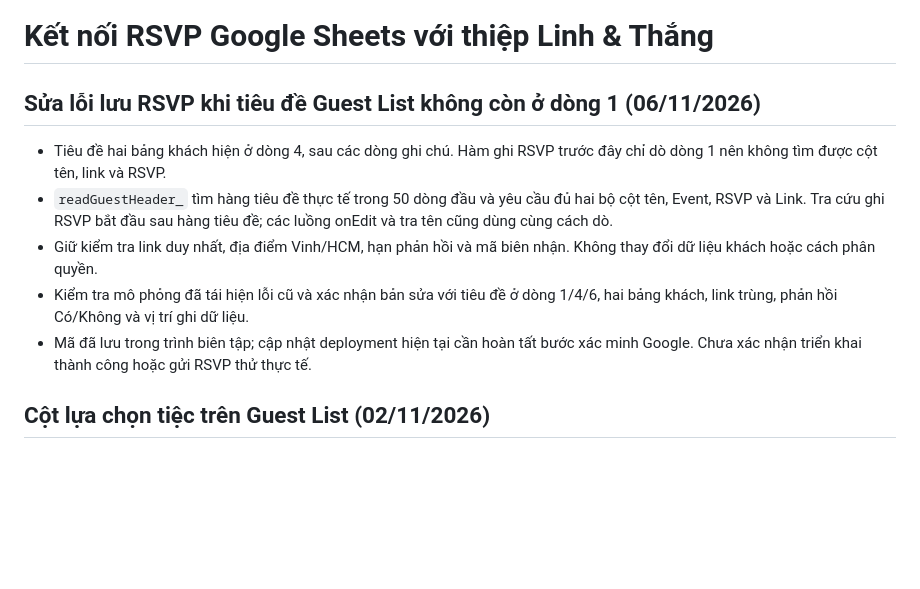
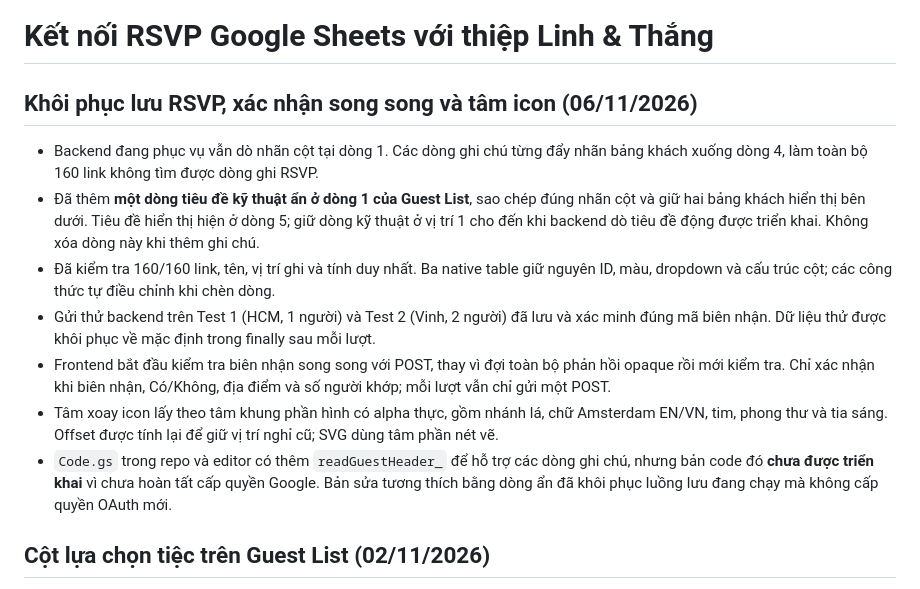
Before and after one commit to linhthangwedding/linhthangwedding.github.io, a Markdown page: apps-script/README.md, the part around the change. Drawn GitHub-style; blank space fills up the shorter version.

Commit message:
Document live RSVP compatibility fix, receipt checks, and centered icons

```diff
--- a/apps-script/README.md
+++ b/apps-script/README.md
@@ -1,13 +1,14 @@
 # Kết nối RSVP Google Sheets với thiệp Linh & Thắng
 
-## Sửa lỗi lưu RSVP khi tiêu đề Guest List không còn ở dòng 1 (06/11/2026)
+## Khôi phục lưu RSVP, xác nhận song song và tâm icon (06/11/2026)
 
-- Tiêu đề hai bảng khách hiện ở dòng 4, sau các dòng ghi chú. Hàm ghi RSVP trước đây chỉ dò dòng 1 nên không tìm được cột tên, link và RSVP.
-- `readGuestHeader_` tìm hàng tiêu đề thực tế trong 50 dòng đầu và yêu cầu đủ hai bộ cột tên, Event, RSVP và Link. Tra cứu ghi RSVP bắt đầu sau hàng tiêu đề; các luồng onEdit và tra tên cũng dùng cùng cách dò.
-- Giữ kiểm tra link duy nhất, địa điểm Vinh/HCM, hạn phản hồi và mã biên nhận. Không thay đổi dữ liệu khách hoặc cách phân quyền.
-- Kiểm tra mô phỏng đã tái hiện lỗi cũ và xác nhận bản sửa với tiêu đề ở dòng 1/4/6, hai bảng khách, link trùng, phản hồi Có/Không và vị trí ghi dữ liệu.
-- Mã đã lưu trong trình biên tập; cập nhật deployment hiện tại cần hoàn tất bước xác minh Google. Chưa xác nhận triển khai thành công hoặc gửi RSVP thử thực tế.
-
+- Backend đang phục vụ vẫn dò nhãn cột tại dòng 1. Các dòng ghi chú từng đẩy nhãn bảng khách xuống dòng 4, làm toàn bộ 160 link không tìm được dòng ghi RSVP.
+- Đã thêm **một dòng tiêu đề kỹ thuật ẩn ở dòng 1 của Guest List**, sao chép đúng nhãn cột và giữ hai bảng khách hiển thị bên dưới. Tiêu đề hiển thị hiện ở dòng 5; giữ dòng kỹ thuật ở vị trí 1 cho đến khi backend dò tiêu đề động được triển khai. Không xóa dòng này khi thêm ghi chú.
+- Đã kiểm tra 160/160 link, tên, vị trí ghi và tính duy nhất. Ba native table giữ nguyên ID, màu, dropdown và cấu trúc cột; các công thức tự điều chỉnh khi chèn dòng.
+- Gửi thử backend trên Test 1 (HCM, 1 người) và Test 2 (Vinh, 2 người) đã lưu và xác minh đúng mã biên nhận. Dữ liệu thử được khôi phục về mặc định trong finally sau mỗi lượt.
+- Frontend bắt đầu kiểm tra biên nhận song song với POST, thay vì đợi toàn bộ phản hồi opaque rồi mới kiểm tra. Chỉ xác nhận khi biên nhận, Có/Không, địa điểm và số người khớp; mỗi lượt vẫn chỉ gửi một POST.
+- Tâm xoay icon lấy theo tâm khung phần hình có alpha thực, gồm nhánh lá, chữ Amsterdam EN/VN, tim, phong thư và tia sáng. Offset được tính lại để giữ vị trí nghỉ cũ; SVG dùng tâm phần nét vẽ.
+- `Code.gs` trong repo và editor có thêm `readGuestHeader_` để hỗ trợ các dòng ghi chú, nhưng bản code đó **chưa được triển khai** vì chưa hoàn tất cấp quyền Google. Bản sửa tương thích bằng dòng ẩn đã khôi phục luồng lưu đang chạy mà không cấp quyền OAuth mới.
 
 ## Cột lựa chọn tiệc trên Guest List (02/11/2026)
 
```
